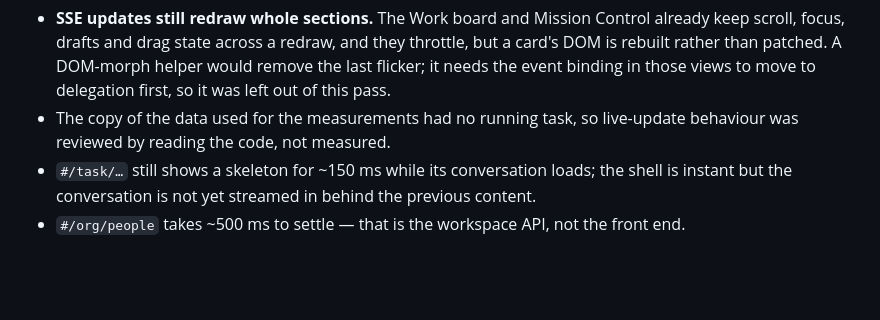
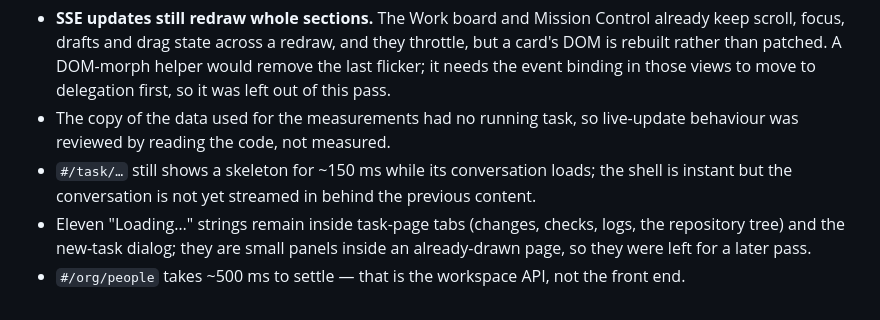
Before and after one commit to metratek-telematics/relay, a Markdown page: docs/UX_POLISH.md, the part around the change. Rendered like a GitHub page; blank space fills up the shorter version.

Commit message:
UX polish notes: what is still loading text, and why the conversation keeps its own layout
Co-Authored-By: Claude Opus 5 (1M context) <noreply@anthropic.com>

```diff
--- a/docs/UX_POLISH.md
+++ b/docs/UX_POLISH.md
@@ -125,4 +125,7 @@ altogether would cost the sixth board column below 1560 px.
   by reading the code, not measured.
 - `#/task/…` still shows a skeleton for ~150 ms while its conversation loads; the shell is instant but the
   conversation is not yet streamed in behind the previous content.
+- Eleven "Loading…" strings remain inside task-page tabs (changes, checks, logs, the repository tree) and
+  the new-task dialog; they are small panels inside an already-drawn page, so they were left for a later
+  pass.
 - `#/org/people` takes ~500 ms to settle — that is the workspace API, not the front end.
```
